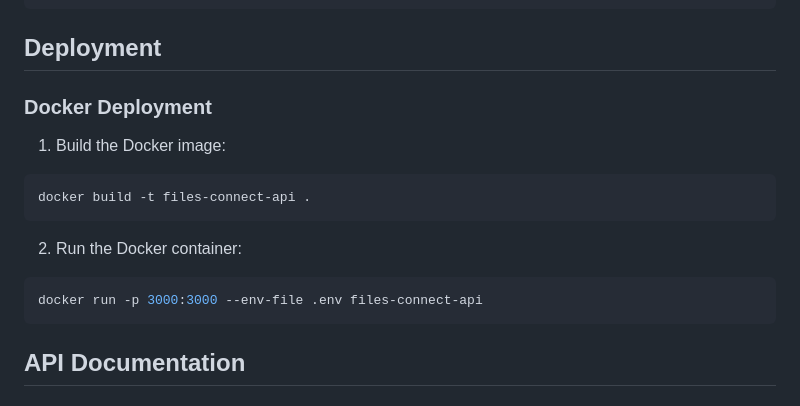
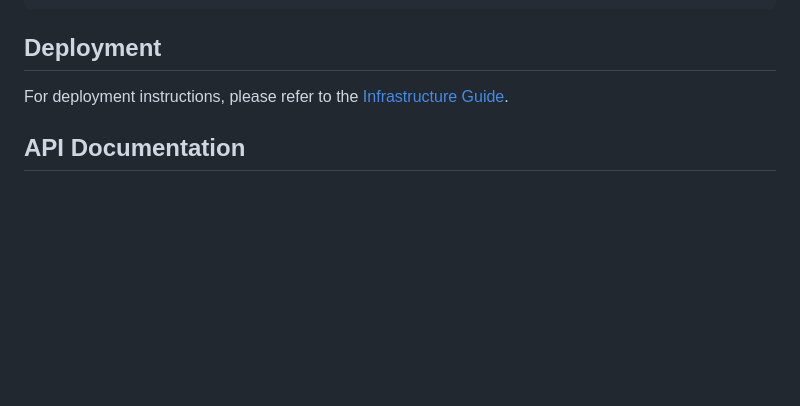
Before and after one commit to datakaveri/files-connect-api, a Markdown page: README.md, the part around the change. GitHub-like rendering; blank space fills up the shorter version.

Commit message:
added docs for infra

````diff
--- a/README.md
+++ b/README.md
@@ -93,19 +93,7 @@ pnpm openapi
 
 ## Deployment
 
-### Docker Deployment
-
-1. Build the Docker image:
-
-```bash
-docker build -t files-connect-api .
-```
-
-2. Run the Docker container:
-
-```bash
-docker run -p 3000:3000 --env-file .env files-connect-api
-```
+For deployment instructions, please refer to the [Infrastructure Guide](./infra/README.md).
 
 ## API Documentation
 
````
Also changed, not shown: infra/README.md (added, +44 -0 lines).
